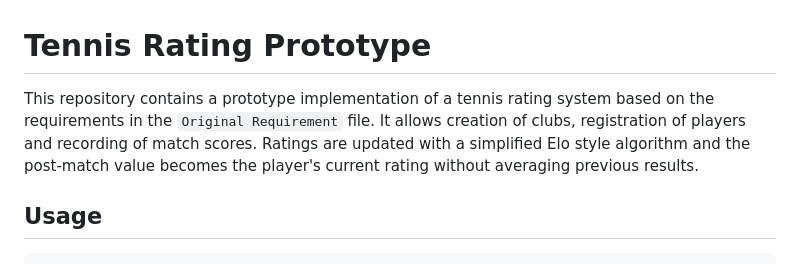
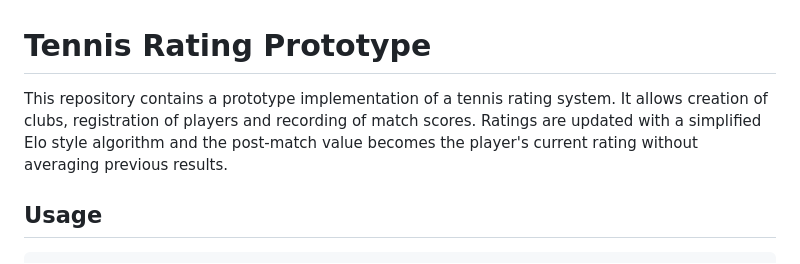
Before and after one commit to M41ie/Tennis, a Markdown page: README.md, the part around the change. Rendered like a GitHub page.

```diff
--- a/README.md
+++ b/README.md
@@ -1,6 +1,6 @@
 # Tennis Rating Prototype
 
-This repository contains a prototype implementation of a tennis rating system based on the requirements in the `Original Requirement` file. It allows creation of clubs, registration of players and recording of match scores. Ratings are updated with a simplified Elo style algorithm and the post-match value becomes the player's current rating without averaging previous results.
+This repository contains a prototype implementation of a tennis rating system. It allows creation of clubs, registration of players and recording of match scores. Ratings are updated with a simplified Elo style algorithm and the post-match value becomes the player's current rating without averaging previous results.
 
 ## Usage
 
```
